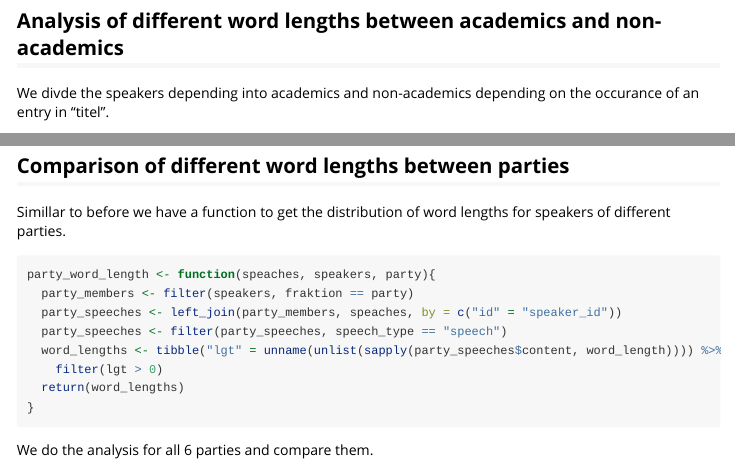
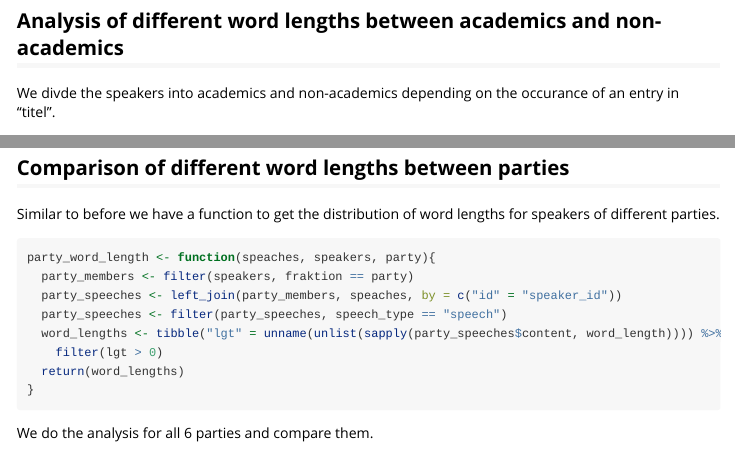
Before and after one commit to bockstaller/dbtprotokoll, an R Markdown document (vignettes/WordLengths.Rmd): the page in a window 1100 px wide, from 830 px down, and a second part further down, joined at a grey line. Rendered offline with R 4.5, knitr and Pandoc, with nearby package versions; some code elsewhere in the file could not run offline; long lines of code are wrapped.

Commit message:
checked language

````diff
--- a/vignettes/WordLengths.Rmd
+++ b/vignettes/WordLengths.Rmd
@@ -40,7 +40,7 @@
 
 ## Analysis of different word lengths between academics and non-academics
 
-We divde the speakers depending into academics and non-academics depending on the occurance of an entry in "titel".
+We divde the speakers into academics and non-academics depending on the occurance of an entry in "titel".
 
 ```{r}
 academics <- filter(protocols[[1]], !is.na(titel))
@@ -102,7 +102,7 @@ ggplot(titel_word_lengths) + geom_col(aes(x = lgt, y = pct, fill = titel), posit
 
 ## Comparison of different word lengths between parties
 
-Simillar to before we have a function to get the distribution of word lengths for speakers of different parties.
+Similar to before we have a function to get the distribution of word lengths for speakers of different parties.
 ```{r}
 party_word_length <- function(speaches, speakers, party){
   party_members <- filter(speakers, fraktion == party)
````
Also changed, not shown: vignettes/WordLengths.Rmd (2 more changed lines).
